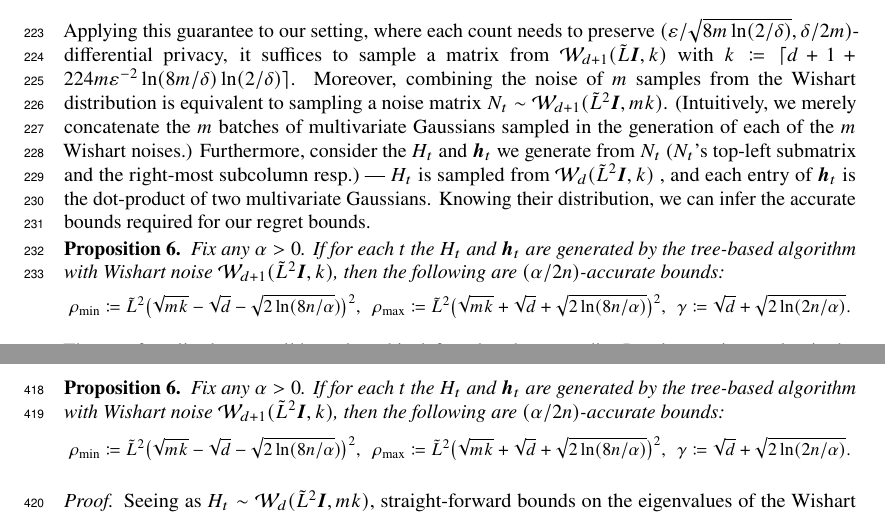
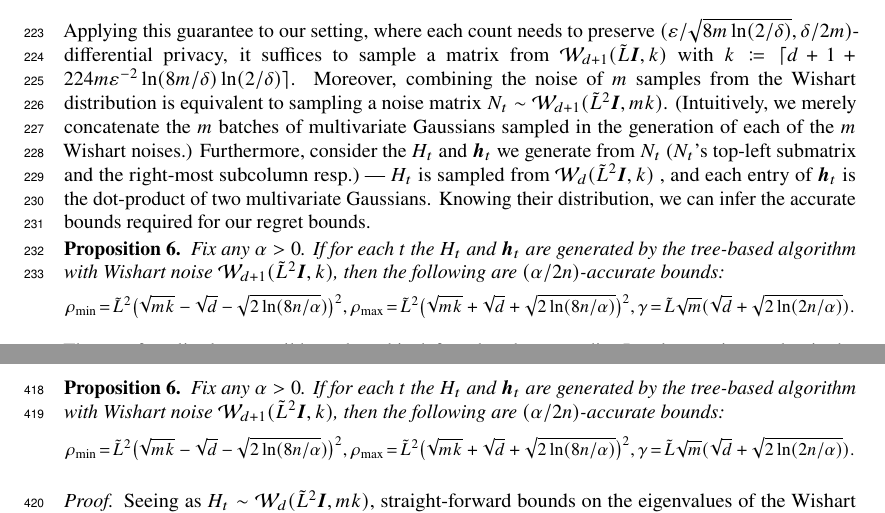
Before and after one commit to roshanshariff/PrivateBandits.jl, a LaTeX paper (private-bandits.tex): two parts of pages 6 and 13 of 19, joined at a grey line, cut so that both start at the same text. Compiled offline with pdfLaTeX.

Commit message:
Fix tail bound \gamma for Wishart noise, adding an L\sqrt{m} factor

```diff
--- a/private-bandits.tex
+++ b/private-bandits.tex
@@ -759,12 +759,14 @@ Fix any $\alpha>0$. If for each $t$ the $H_t$ and $\vec h_t$ are
 generated by the tree-based algorithm with Wishart noise
 $\Wishart_{d+1}(\tilde L^2 \Eye, k)$, then the following
 are $(\alpha/2n)$-accurate bounds:
-{\small\begin{align*}
+{\small
+  \renewcommand\defeq{\!=\!}
+  \begin{align*}
     \rho_{\min} \defeq \tilde L^2 \paren[\big]{\sqrt{mk}
-                 - \sqrt{d} - \sqrt{2\ln(8n/\alpha})}^2,\;\,
+                 - \sqrt{d} - \sqrt{2\ln(8n/\alpha})}^2,
     \rho_{\max} \defeq \tilde L^2 \paren[\big]{\sqrt{mk}
-                 + \sqrt{d} + \sqrt{2\ln(8n/\alpha)}}^2,\;\,
-    \gamma \defeq \sqrt{d} + \sqrt{2\ln(2n/\alpha)}.
+                 + \sqrt{d} + \sqrt{2\ln(8n/\alpha)}}^2,
+    \gamma \defeq \tilde L\sqrt{m}(\sqrt{d} + \sqrt{2\ln(2n/\alpha)}).
  \end{align*}}
 \end{restatable}
 
```
